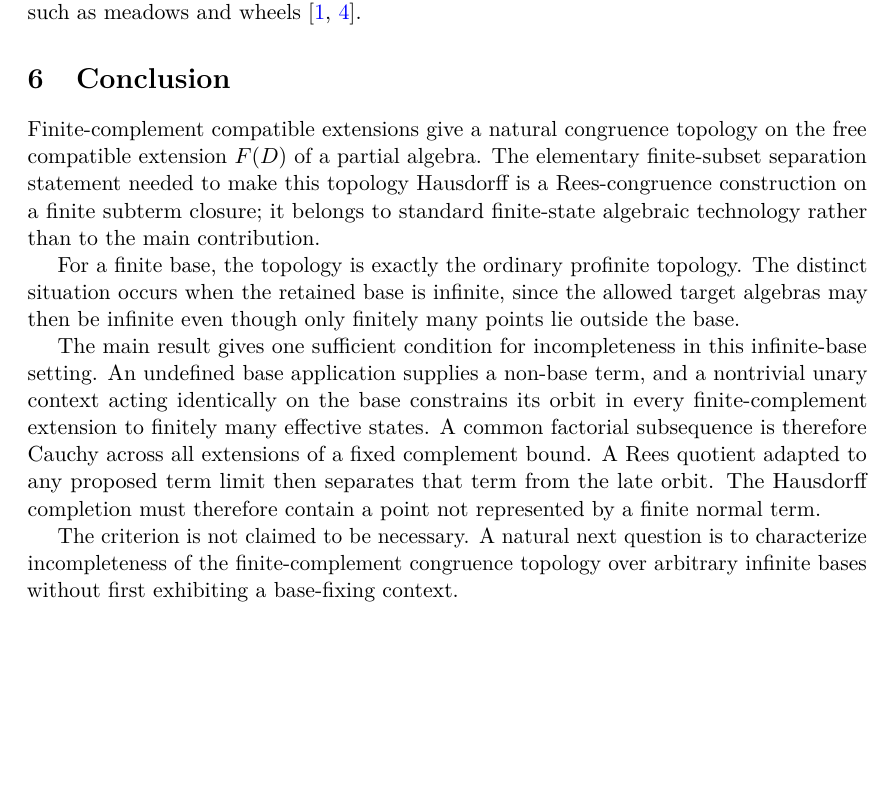
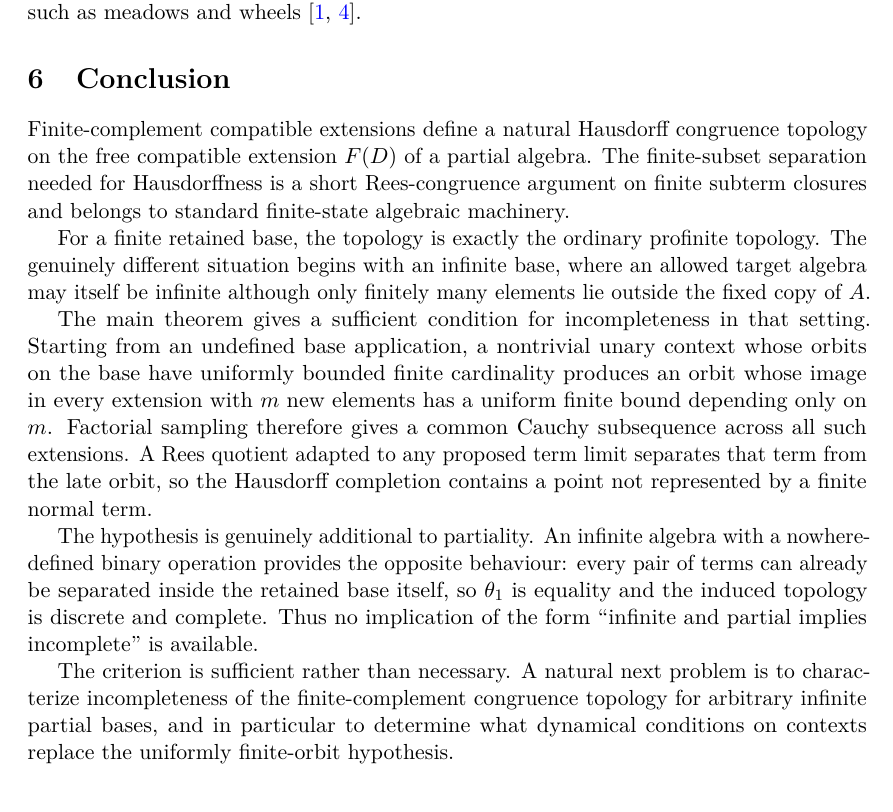
Before and after one commit to Puhyuhy/ResolutionSemantics, a LaTeX paper (paper/latex/paper.tex, which reads paper/latex/conclusion.tex): part of page 7 of 8, cut so that both start at the same text, the shorter picture padded with empty space. Compiled offline with pdfLaTeX.

Commit message:
paper: update conclusion for generalized criterion

```diff
--- a/paper/latex/conclusion.tex
+++ b/paper/latex/conclusion.tex
@@ -1,25 +1,34 @@
 \section{Conclusion}
 
-Finite-complement compatible extensions give a natural congruence topology on
-the free compatible extension $F(D)$ of a partial algebra.  The elementary
-finite-subset separation statement needed to make this topology Hausdorff is a
-Rees-congruence construction on a finite subterm closure; it belongs to standard
-finite-state algebraic technology rather than to the main contribution.
+Finite-complement compatible extensions define a natural Hausdorff congruence
+topology on the free compatible extension $F(D)$ of a partial algebra.  The
+finite-subset separation needed for Hausdorffness is a short Rees-congruence
+argument on finite subterm closures and belongs to standard finite-state
+algebraic machinery.
 
-For a finite base, the topology is exactly the ordinary profinite topology.
-The distinct situation occurs when the retained base is infinite, since the
-allowed target algebras may then be infinite even though only finitely many
-points lie outside the base.
+For a finite retained base, the topology is exactly the ordinary profinite
+topology.  The genuinely different situation begins with an infinite base,
+where an allowed target algebra may itself be infinite although only finitely
+many elements lie outside the fixed copy of $A$.
 
-The main result gives one sufficient condition for incompleteness in this
-infinite-base setting.  An undefined base application supplies a non-base term,
-and a nontrivial unary context acting identically on the base constrains its
-orbit in every finite-complement extension to finitely many effective states.
-A common factorial subsequence is therefore Cauchy across all extensions of a
-fixed complement bound.  A Rees quotient adapted to any proposed term limit
-then separates that term from the late orbit.  The Hausdorff completion must
-therefore contain a point not represented by a finite normal term.
+The main theorem gives a sufficient condition for incompleteness in that
+setting.  Starting from an undefined base application, a nontrivial unary
+context whose orbits on the base have uniformly bounded finite cardinality
+produces an orbit whose image in every extension with $m$ new elements has a
+uniform finite bound depending only on $m$.  Factorial sampling therefore gives
+a common Cauchy subsequence across all such extensions.  A Rees quotient
+adapted to any proposed term limit separates that term from the late orbit, so
+the Hausdorff completion contains a point not represented by a finite normal
+term.
 
-The criterion is not claimed to be necessary.  A natural next question is to
-characterize incompleteness of the finite-complement congruence topology over
-arbitrary infinite bases without first exhibiting a base-fixing context.
+The hypothesis is genuinely additional to partiality.  An infinite algebra
+with a nowhere-defined binary operation provides the opposite behaviour: every
+pair of terms can already be separated inside the retained base itself, so
+$\theta_1$ is equality and the induced topology is discrete and complete.
+Thus no implication of the form ``infinite and partial implies incomplete'' is
+available.
+
+The criterion is sufficient rather than necessary.  A natural next problem is
+to characterize incompleteness of the finite-complement congruence topology for
+arbitrary infinite partial bases, and in particular to determine what dynamical
+conditions on contexts replace the uniformly finite-orbit hypothesis.
```
